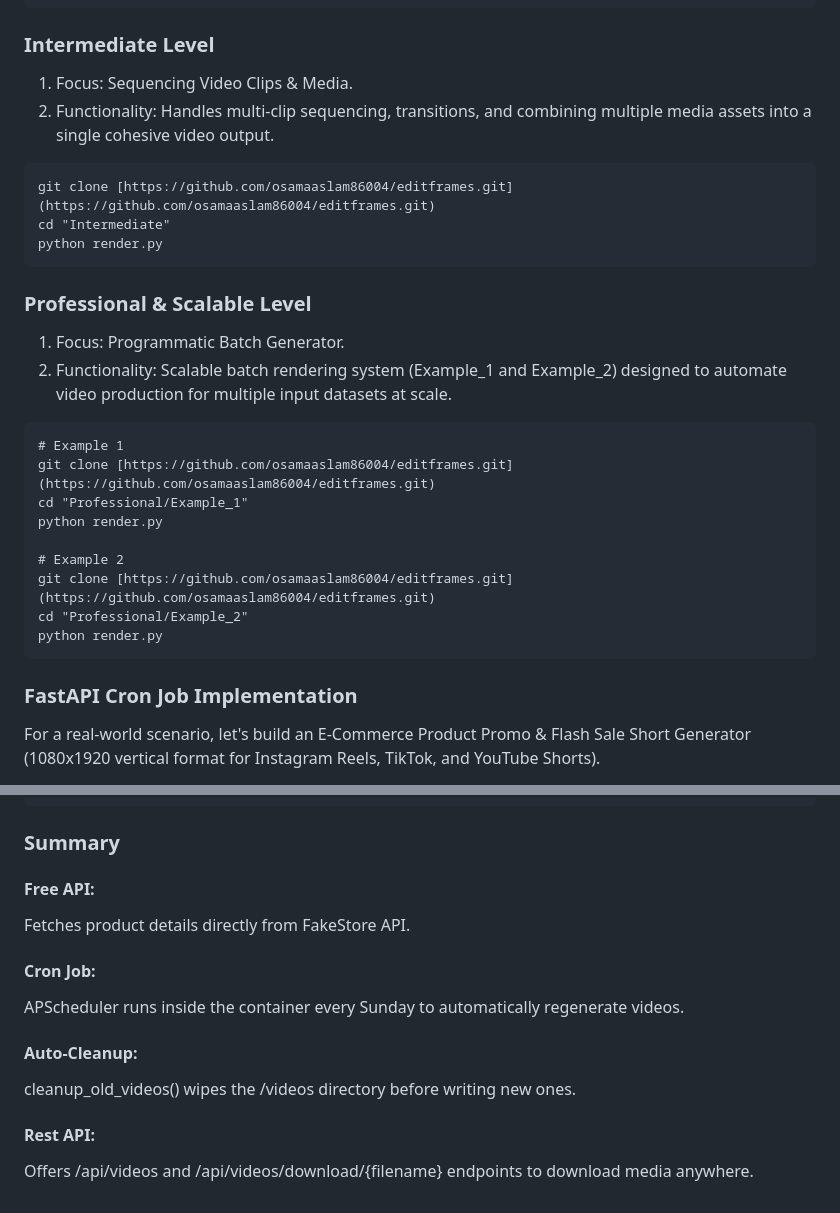
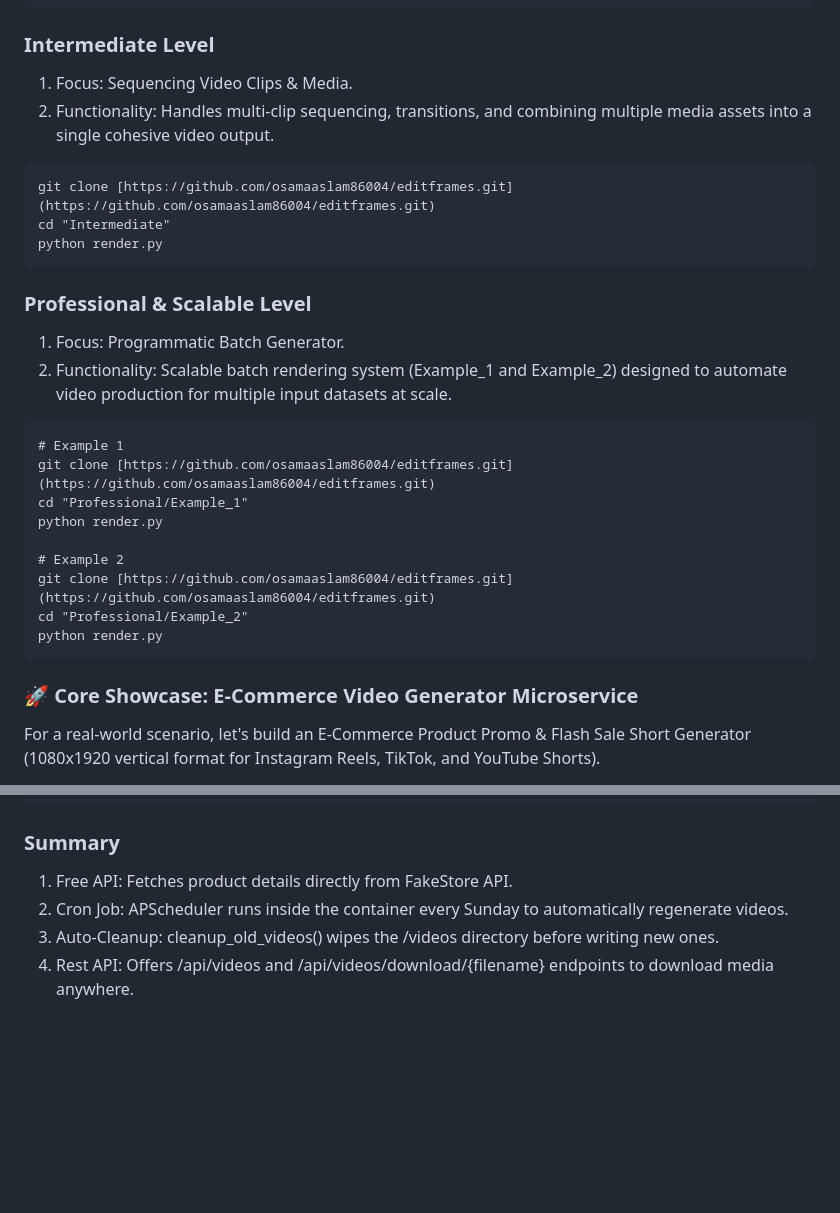
Before and after one commit to osamaaslam86004/editframes, a Markdown page: README.md, 2 parts joined by grey strips. GitHub-like rendering; blank space fills up the shorter version.

````diff
--- a/README.md
+++ b/README.md
@@ -24,10 +22,8 @@ python render.py
 ```
 
 ### Intermediate Level
-1. Focus:
-Sequencing Video Clips & Media.
-2. Functionality:
-Handles multi-clip sequencing, transitions, and combining multiple media assets into a single cohesive video output.
+1. Focus: Sequencing Video Clips & Media.
+2. Functionality: Handles multi-clip sequencing, transitions, and combining multiple media assets into a single cohesive video output.
 
 ```
 git clone [https://github.com/osamaaslam86004/editframes.git](https://github.com/osamaaslam86004/editframes.git)
@@ -36,10 +32,8 @@ python render.py
 ```
 
 ### Professional & Scalable Level
-1. Focus:
-Programmatic Batch Generator.
-2. Functionality:
-Scalable batch rendering system (Example_1 and Example_2) designed to automate video production for multiple input datasets at scale.
+1. Focus: Programmatic Batch Generator.
+2. Functionality: Scalable batch rendering system (Example_1 and Example_2) designed to automate video production for multiple input datasets at scale.
 
 ```
 # Example 1
@@ -53,7 +47,7 @@ cd "Professional/Example_2"
 python render.py
 ```
 
-### FastAPI Cron Job Implementation
+### 🚀 Core Showcase: E-Commerce Video Generator Microservice
 For a real-world scenario, let's build an E-Commerce Product Promo & Flash Sale Short Generator (1080x1920 vertical format for Instagram Reels, TikTok, and YouTube Shorts).
 
 In real-world applications, you don't hardcode text into HTML. Instead, a Python script dynamically injects JSON product data (product title, original price, discounted price, timer, and image/video URL) into an HTML template and automatically renders the final video.
@@ -103,11 +97,7 @@ http://localhost:8000/api/videos/download/product_1.mp4
 ```
 
 ### Summary
-#### Free API:
-Fetches product details directly from FakeStore API.
-#### Cron Job:
-APScheduler runs inside the container every Sunday to automatically regenerate videos.
-#### Auto-Cleanup:
-cleanup_old_videos() wipes the /videos directory before writing new ones.
-#### Rest API:
-Offers /api/videos and /api/videos/download/{filename} endpoints to download media anywhere.
+1. Free API: Fetches product details directly from FakeStore API.
+2. Cron Job: APScheduler runs inside the container every Sunday to automatically regenerate videos.
+3. Auto-Cleanup: cleanup_old_videos() wipes the /videos directory before writing new ones.
+4. Rest API: Offers /api/videos and /api/videos/download/{filename} endpoints to download media anywhere.
````
Also changed, not shown: other parts of README.md (+0 -2 lines).
